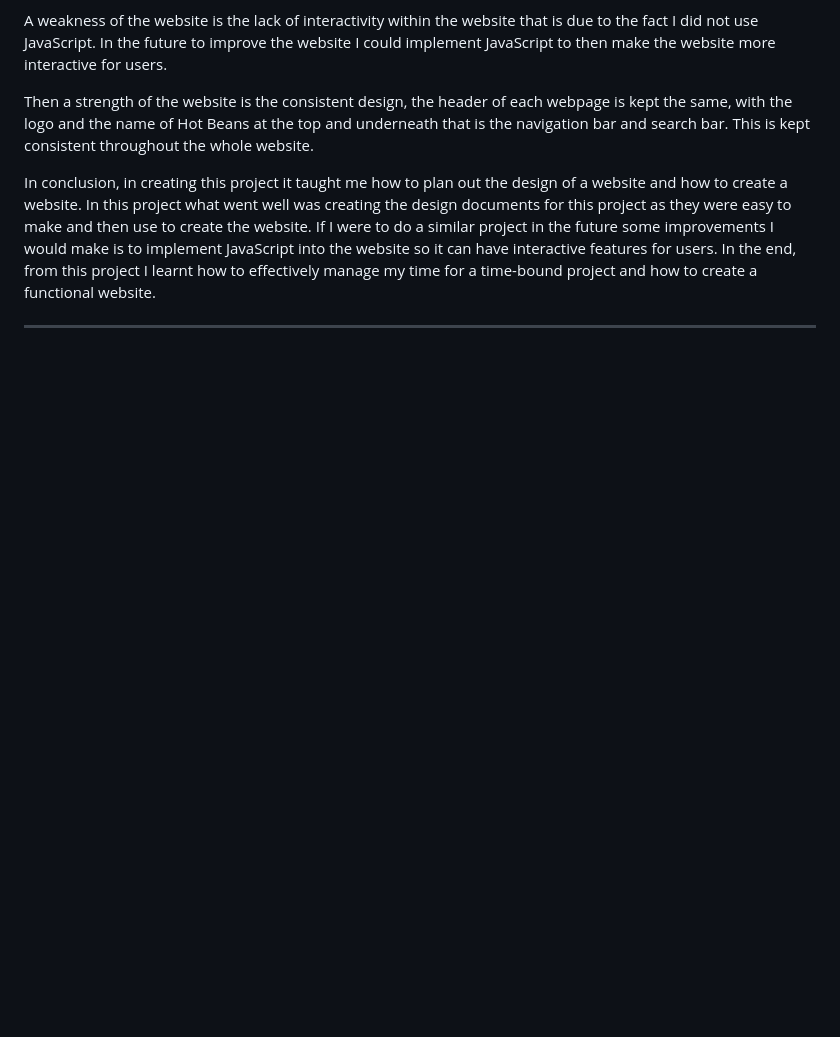
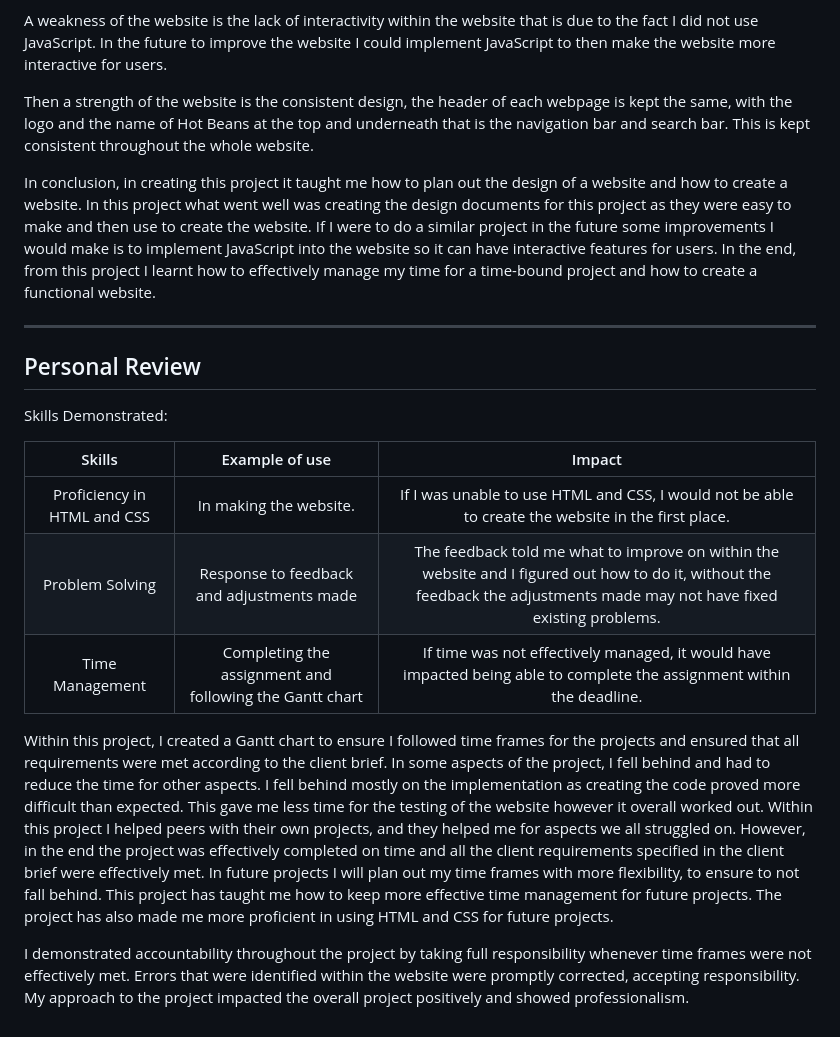
Before and after one commit to asheytanova/asheytanova.github.io, a Markdown page: README.md, the part around the change. Drawn GitHub-style; blank space fills up the shorter version.

Commit message:
Add personal review section to README
Added a personal review section detailing skills demonstrated during the project, including HTML/CSS proficiency, problem-solving, and time management.

```diff
--- a/README.md
+++ b/README.md
@@ -115,3 +115,19 @@ Then a strength of the website is the consistent design, the header of each webp
 In conclusion, in creating this project it taught me how to plan out the design of a website and how to create a website. In this project what went well was creating the design documents for this project as they were easy to make and then use to create the website. If I were to do a similar project in the future some improvements I would make is to implement JavaScript into the website so it can have interactive features for users. In the end, from this project I learnt how to effectively manage my time for a time-bound project and how to create a functional website.
 
 ***
+
+## Personal Review
+
+Skills Demonstrated:
+
+| Skills | Example of use | Impact
+|:-------:|:------------:|:-----------:
+| Proficiency in HTML and CSS | In making the website. | If I was unable to use HTML and CSS, I would not be able to create the website in the first place.
+| Problem Solving | Response to feedback and adjustments made | The feedback told me what to improve on within the website and I figured out how to do it, without the feedback the adjustments made may not have fixed existing problems.
+| Time Management | Completing the assignment and following the Gantt chart | If time was not effectively managed, it would have impacted being able to complete the assignment within the deadline.
+
+
+
+Within this project, I created a Gantt chart to ensure I followed time frames for the projects and ensured that all requirements were met according to the client brief. In some aspects of the project, I fell behind and had to reduce the time for other aspects. I fell behind mostly on the implementation as creating the code proved more difficult than expected. This gave me less time for the testing of the website however it overall worked out. Within this project I helped peers with their own projects, and they helped me for aspects we all struggled on. However, in the end the project was effectively completed on time and all the client requirements specified in the client brief were effectively met. In future projects I will plan out my time frames with more flexibility, to ensure to not fall behind. This project has taught me how to keep more effective time management for future projects. The project has also made me more proficient in using HTML and CSS for future projects.
+
+I demonstrated accountability throughout the project by taking full responsibility whenever time frames were not effectively met. Errors that were identified within the website were promptly corrected, accepting responsibility. My approach to the project impacted the overall project positively and showed professionalism.
```
